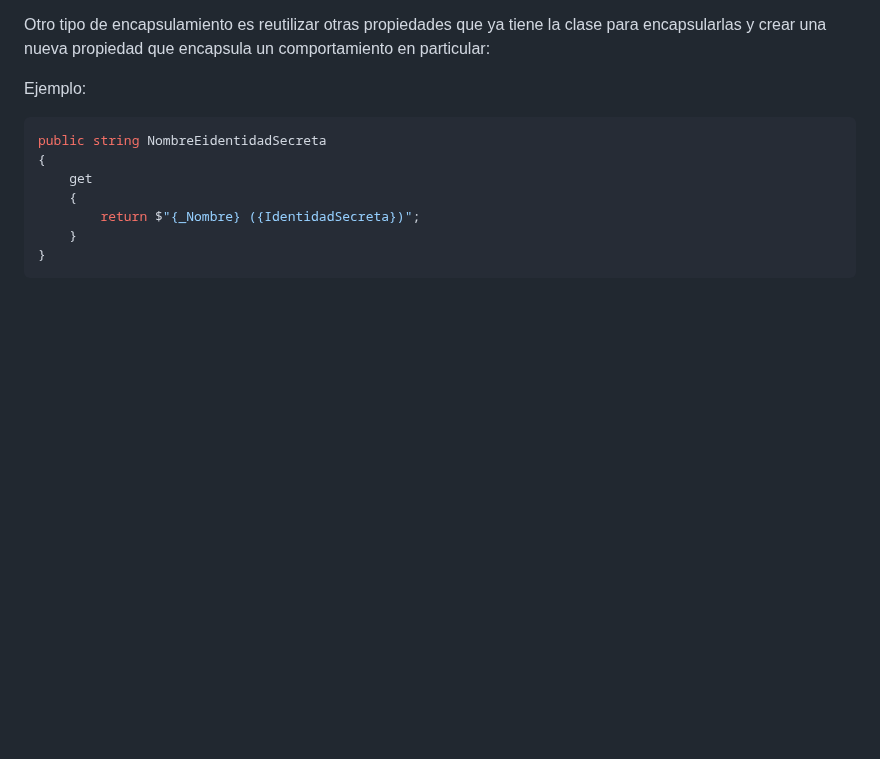
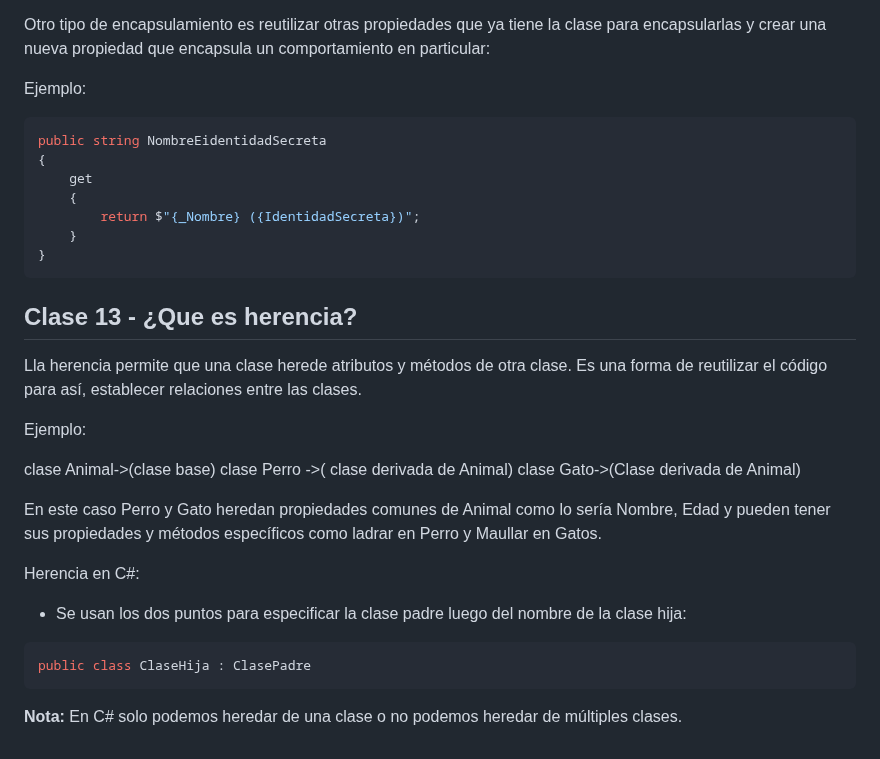
Before and after one commit to ivanfbj/BackendConCSharpYDotNet, a Markdown page: README.md, the part around the change. Rendered like a GitHub page; blank space fills up the shorter version.

Commit message:
Clase 13 - ¿Que es herencia?

````diff
--- a/README.md
+++ b/README.md
@@ -261,3 +261,26 @@ public string NombreEidentidadSecreta
     }
 }
 ```
+
+## Clase 13 - ¿Que es herencia?
+
+Lla herencia permite que una clase herede atributos y métodos de otra clase. Es una forma de reutilizar el código para así, establecer relaciones entre las clases.
+
+Ejemplo:
+
+clase Animal->(clase base)
+clase Perro ->( clase derivada de Animal)
+clase Gato->(Clase derivada de Animal)
+
+En este caso Perro y Gato heredan propiedades comunes de Animal como lo sería Nombre, Edad y pueden tener sus propiedades y métodos específicos como ladrar en Perro y Maullar en Gatos.
+
+Herencia en C#:
+
+- Se usan los dos puntos para especificar la clase padre luego del nombre de la clase hija:
+
+```C#
+public class ClaseHija : ClasePadre
+```
+
+**Nota:**
+En C# solo podemos heredar de una clase o no podemos heredar de múltiples clases.
````
